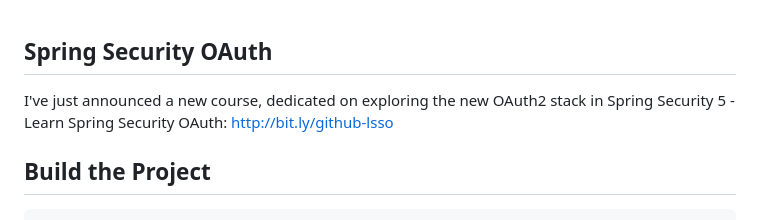
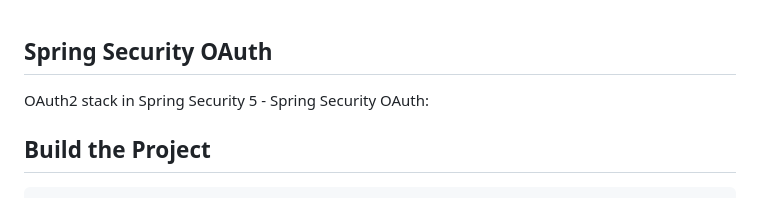
Before and after one commit to Abhayraj27/Spring-Security-Oauth, a Markdown page: README.md, the part around the change. Drawn GitHub-style.

```diff
--- a/README.md
+++ b/README.md
@@ -1,7 +1,7 @@
 ## Spring Security OAuth
 
-I've just announced a new course, dedicated on exploring the new OAuth2 stack in Spring Security 5 - Learn Spring Security OAuth:
-http://bit.ly/github-lsso
+OAuth2 stack in Spring Security 5 - Spring Security OAuth:
+
 
 </br></br></br>
 
```
